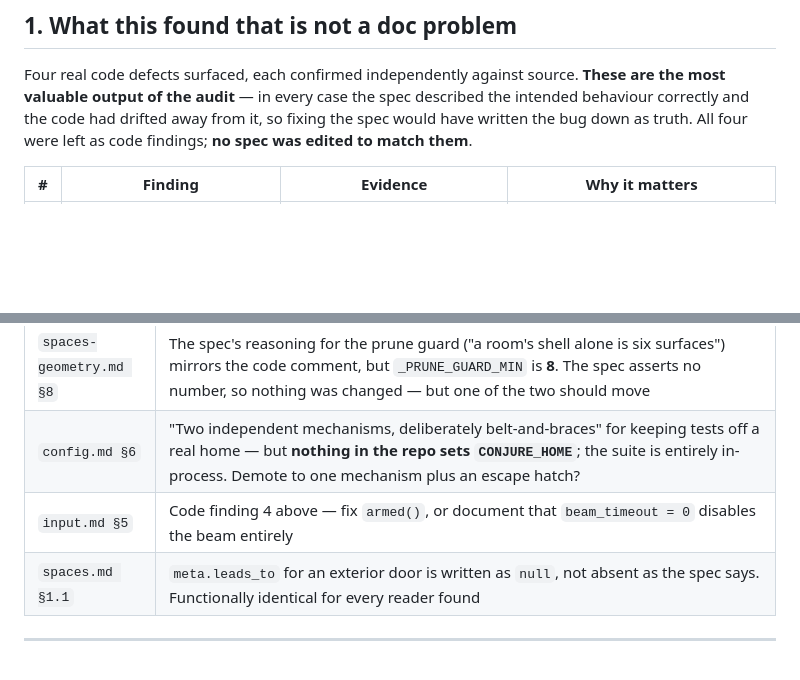
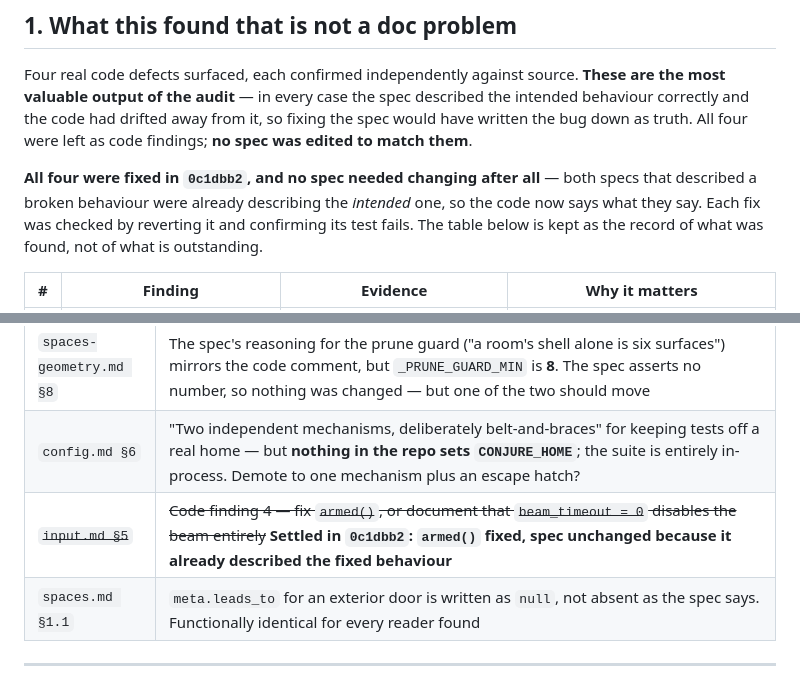
Before and after one commit to Daniel-Oberlin/Conjure, a Markdown page: docs/spec-audit-2026-09-24.md, 2 parts joined by grey strips. Drawn GitHub-style; blank space fills up the shorter version.

Commit message:
docs(audit): the four code findings are fixed
The report is a point-in-time record, so the findings table stays as it was.
What changes is the claim above it: none of the four needed a spec edit in the
end, because both specs that described a broken behaviour were describing the
INTENDED one. The code moved to meet them.

Co-Authored-By: Claude Opus 5 (1M context) <noreply@anthropic.com>

```diff
--- a/docs/spec-audit-2026-09-24.md
+++ b/docs/spec-audit-2026-09-24.md
@@ -22,6 +22,11 @@ Four real code defects surfaced, each confirmed independently against source. **
 valuable output of the audit** — in every case the spec described the intended behaviour correctly
 and the code had drifted away from it, so fixing the spec would have written the bug down as truth.
 All four were left as code findings; **no spec was edited to match them**.
+
+**All four were fixed in `0c1dbb2`, and no spec needed changing after all** — both specs that described
+a broken behaviour were already describing the *intended* one, so the code now says what they say.
+Each fix was checked by reverting it and confirming its test fails. The table below is kept as the
+record of what was found, not of what is outstanding.
 
 | # | Finding | Evidence | Why it matters |
 |---|---|---|---|
@@ -138,7 +143,7 @@ resolving it means changing code rather than prose.
 | `library.md §6` | `scripts/describe_figures.py --embed` deliberately writes `kind='model'` vectors into the image space; §6 says models are deliberately *not* embedded and `reindex` **clears** exactly those rows. One of the two is stale — could not tell which |
 | `spaces-geometry.md §8` | The spec's reasoning for the prune guard ("a room's shell alone is six surfaces") mirrors the code comment, but `_PRUNE_GUARD_MIN` is **8**. The spec asserts no number, so nothing was changed — but one of the two should move |
 | `config.md §6` | "Two independent mechanisms, deliberately belt-and-braces" for keeping tests off a real home — but **nothing in the repo sets `CONJURE_HOME`**; the suite is entirely in-process. Demote to one mechanism plus an escape hatch? |
-| `input.md §5` | Code finding 4 above — fix `armed()`, or document that `beam_timeout = 0` disables the beam entirely |
+| ~~`input.md §5`~~ | ~~Code finding 4 — fix `armed()`, or document that `beam_timeout = 0` disables the beam entirely~~ **Settled in `0c1dbb2`: `armed()` fixed, spec unchanged because it already described the fixed behaviour** |
 | `spaces.md §1.1` | `meta.leads_to` for an exterior door is written as `null`, not absent as the spec says. Functionally identical for every reader found |
 
 ---
```
